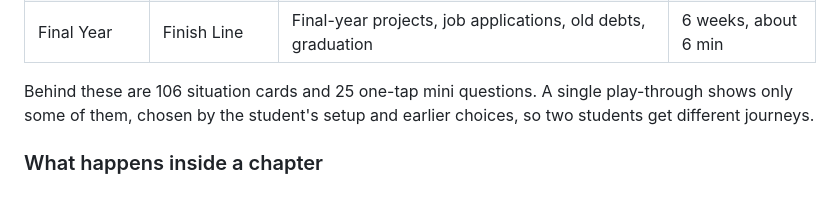
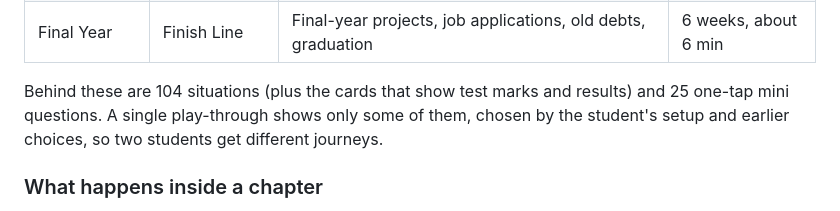
Before and after one commit to mutarisi-chibaya/education, a Markdown page: APP_OVERVIEW.md, the part around the change. GitHub-like rendering.

```diff
--- a/APP_OVERVIEW.md
+++ b/APP_OVERVIEW.md
@@ -55,7 +55,7 @@ any order, so a matric learner and a second-year both have a place to start.
 | Middle Years | Middle Years | Old fees, moving off campus, choosing a major, part-time work, burnout | 6 weeks, about 6 min |
 | Final Year | Finish Line | Final-year projects, job applications, old debts, graduation | 6 weeks, about 6 min |
 
-Behind these are 106 situation cards and 25 one-tap mini questions. A single play-through
+Behind these are 104 situations (plus the cards that show test marks and results) and 25 one-tap mini questions. A single play-through
 shows only some of them, chosen by the student's setup and earlier choices, so two students
 get different journeys.
 
```
Also changed, not shown: docs/business-case.md (+1 -1 lines).
